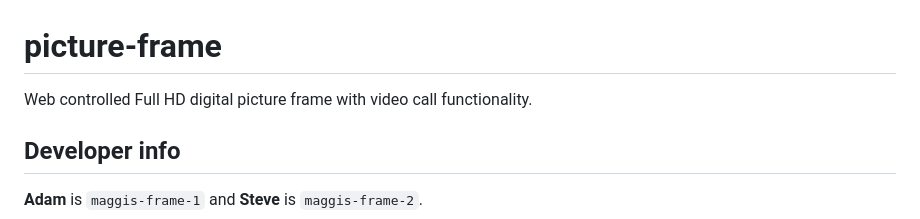
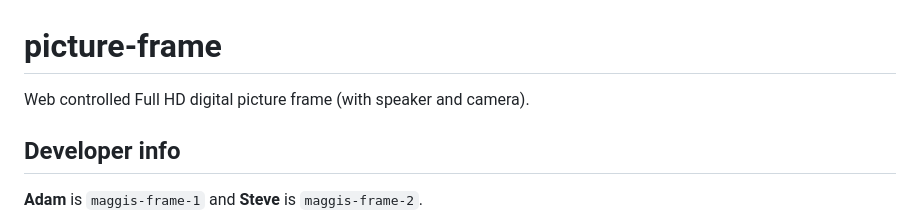
Before and after one commit to maggisnorra/picture-frame, a Markdown page: README.md, the part around the change. Rendered like a GitHub page.

```diff
--- a/README.md
+++ b/README.md
@@ -1,5 +1,5 @@
 # picture-frame
-Web controlled Full HD digital picture frame with video call functionality.
+Web controlled Full HD digital picture frame (with speaker and camera).
 
 ## Developer info
 
```
